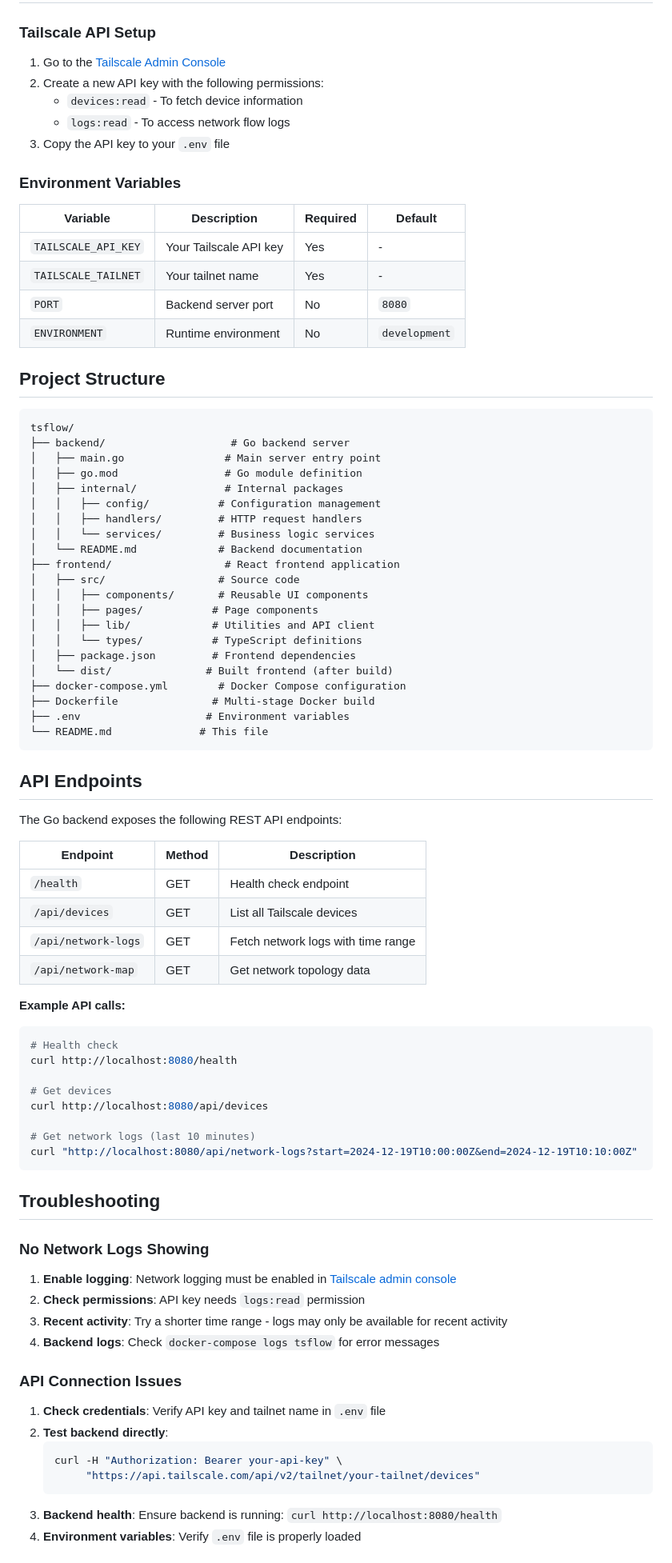
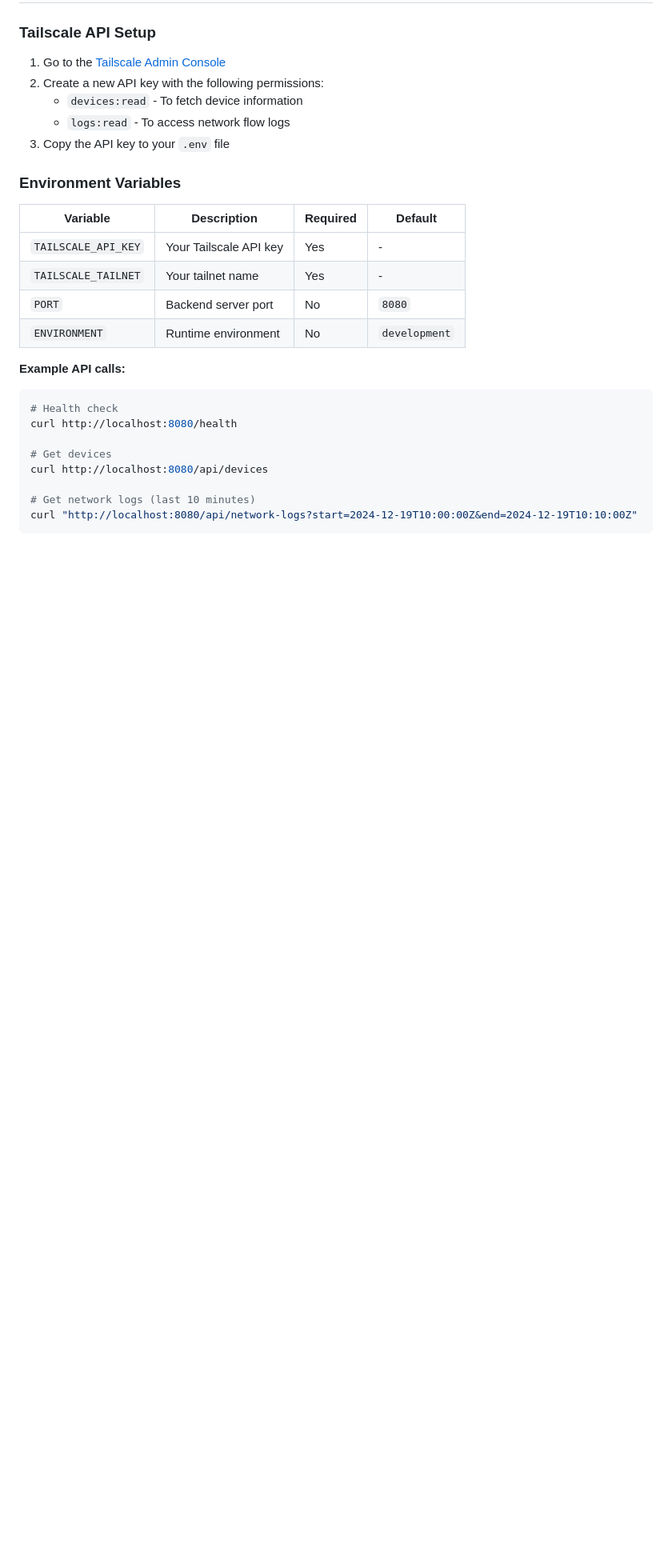
Before and after one commit to risingglory/tsflow, a Markdown page: README.md, the part around one of its changes. Shown at 80% size. Rendered like a GitHub page; blank space fills up the shorter version.

````diff
--- a/README.md
+++ b/README.md
@@ -252,43 +252,6 @@ For developers who want to build and run TSFlow locally:
 | `PORT` | Backend server port | No | `8080` |
 | `ENVIRONMENT` | Runtime environment | No | `development` |
 
-## Project Structure
-
-```
-tsflow/
-├── backend/                    # Go backend server
-│   ├── main.go                # Main server entry point
-│   ├── go.mod                 # Go module definition
-│   ├── internal/              # Internal packages
-│   │   ├── config/           # Configuration management
-│   │   ├── handlers/         # HTTP request handlers
-│   │   └── services/         # Business logic services
-│   └── README.md             # Backend documentation
-├── frontend/                  # React frontend application
-│   ├── src/                  # Source code
-│   │   ├── components/       # Reusable UI components
-│   │   ├── pages/           # Page components
-│   │   ├── lib/             # Utilities and API client
-│   │   └── types/           # TypeScript definitions
-│   ├── package.json         # Frontend dependencies
-│   └── dist/               # Built frontend (after build)
-├── docker-compose.yml        # Docker Compose configuration
-├── Dockerfile               # Multi-stage Docker build
-├── .env                    # Environment variables
-└── README.md              # This file
-```
-
-## API Endpoints
-
-The Go backend exposes the following REST API endpoints:
-
-| Endpoint | Method | Description |
-|----------|--------|-------------|
-| `/health` | GET | Health check endpoint |
-| `/api/devices` | GET | List all Tailscale devices |
-| `/api/network-logs` | GET | Fetch network logs with time range |
-| `/api/network-map` | GET | Get network topology data |
-
 **Example API calls:**
 ```bash
 # Health check
@@ -301,23 +264,3 @@ curl http://localhost:8080/api/devices
 curl "http://localhost:8080/api/network-logs?start=2024-12-19T10:00:00Z&end=2024-12-19T10:10:00Z"
 ```
 
-## Troubleshooting
-
-### No Network Logs Showing
-
-1. **Enable logging**: Network logging must be enabled in [Tailscale admin console](https://login.tailscale.com/admin/logs)
-2. **Check permissions**: API key needs `logs:read` permission
-3. **Recent activity**: Try a shorter time range - logs may only be available for recent activity
-4. **Backend logs**: Check `docker-compose logs tsflow` for error messages
-
-### API Connection Issues
-
-1. **Check credentials**: Verify API key and tailnet name in `.env` file
-2. **Test backend directly**:
-   ```bash
-   curl -H "Authorization: Bearer your-api-key" \
-        "https://api.tailscale.com/api/v2/tailnet/your-tailnet/devices"
-   ```
-3. **Backend health**: Ensure backend is running: `curl http://localhost:8080/health`
-4. **Environment variables**: Verify `.env` file is properly loaded
-
````
Also changed, not shown: other parts of README.md (+39 -54 lines).
